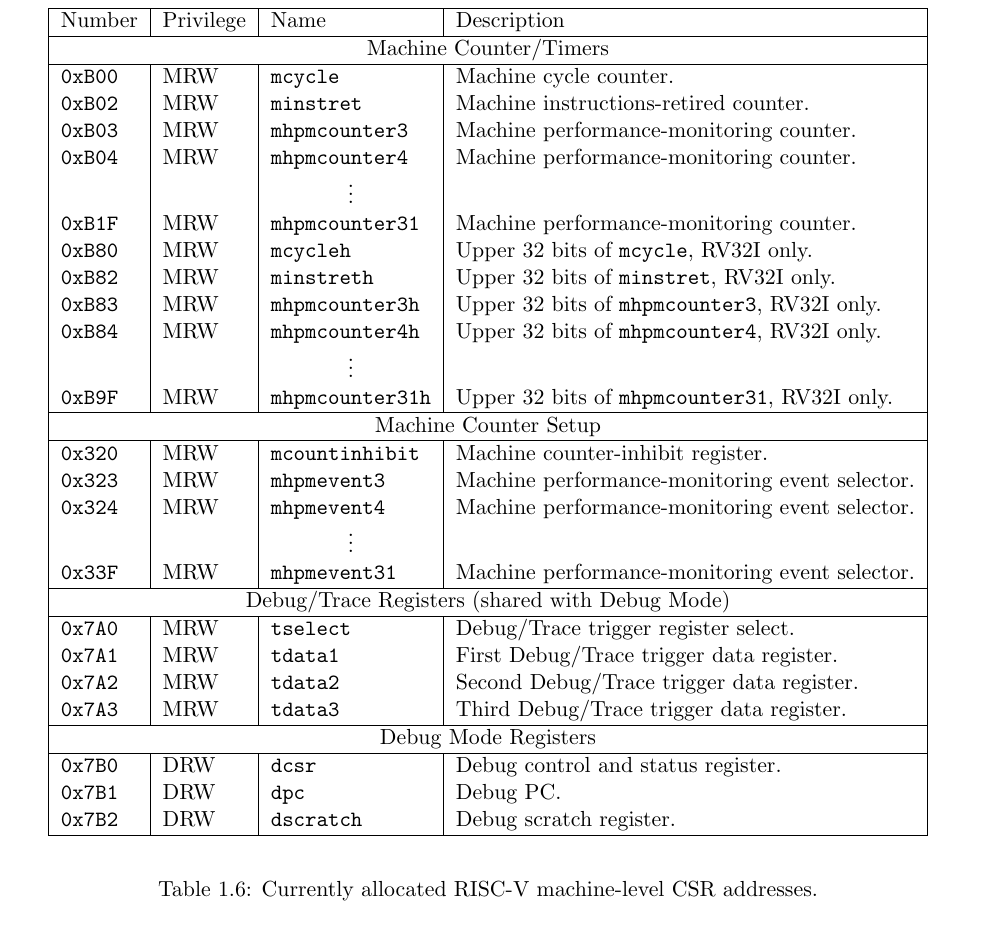
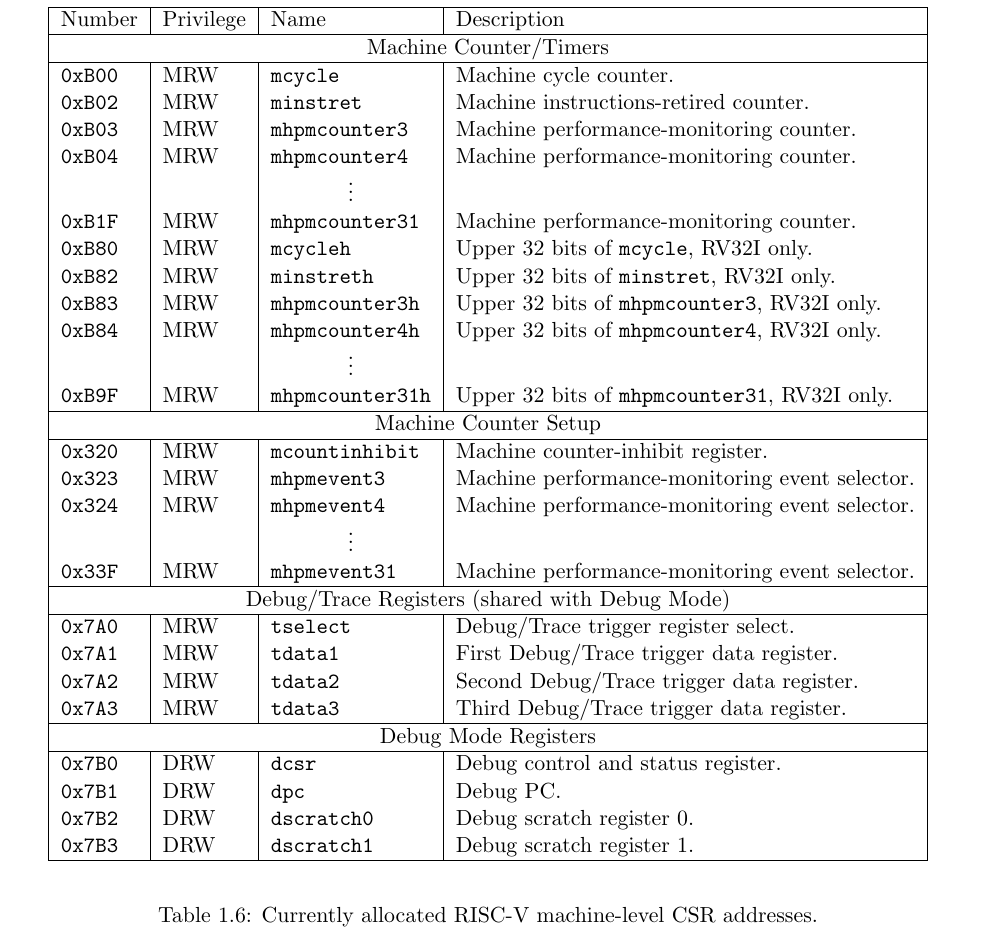
Before and after one commit to riscv/riscv-isa-manual, a LaTeX thesis (src/riscv-privileged.tex, which reads src/priv-csrs.tex): part of page 21 of 103, cut so that both start at the same text. Compiled offline with pdfLaTeX.

Commit message:
Privileged Spec: Add dscratch0/1 to CSR listing
dscratch1 was missing from the listing, dscratch0 was named only dscratch.

```diff
--- a/src/priv-csrs.tex
+++ b/src/priv-csrs.tex
@@ -352,7 +352,8 @@ Number    & Privilege & Name & Description \\
 \hline
 \tt 0x7B0 & DRW &\tt dcsr & Debug control and status register. \\
 \tt 0x7B1 & DRW &\tt dpc & Debug PC. \\
-\tt 0x7B2 & DRW &\tt dscratch & Debug scratch register. \\
+\tt 0x7B2 & DRW &\tt dscratch0 & Debug scratch register 0. \\
+\tt 0x7B3 & DRW &\tt dscratch1 & Debug scratch register 1. \\
 \hline
 \end{tabular}
 \end{center}
```
